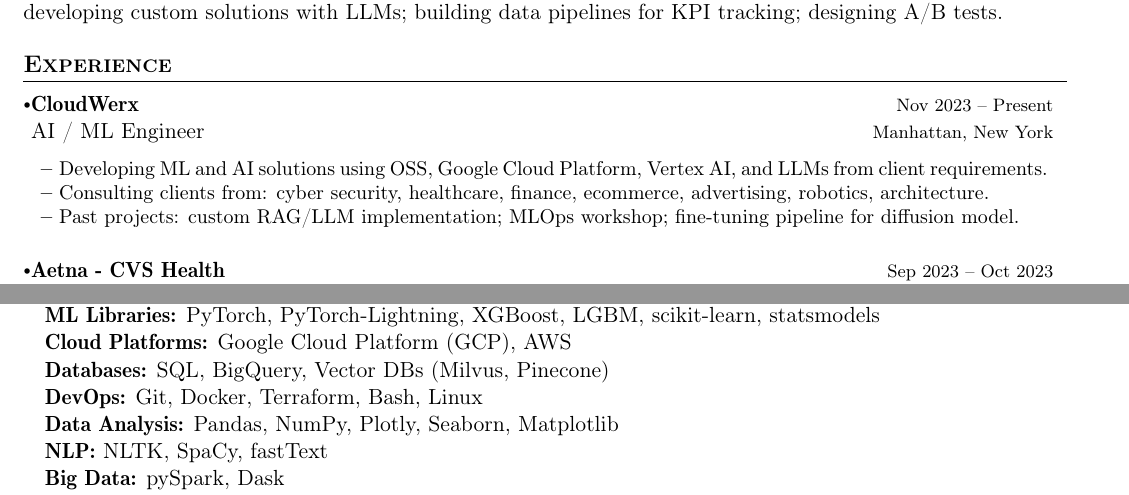
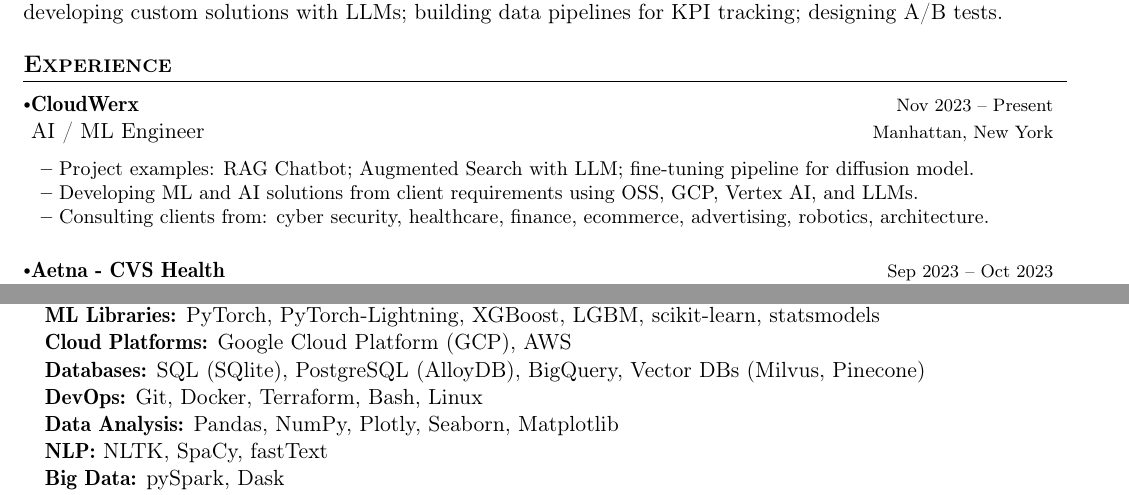
Before and after one commit to BrunoSE/Resume, a LaTeX CV (resume.tex): two parts of pages 1 and 2 of 2, joined at a grey line, cut so that both start at the same text. Compiled offline with pdfLaTeX.

Commit message:
Update resume.tex

```diff
--- a/resume.tex
+++ b/resume.tex
@@ -156,9 +156,9 @@
       {CloudWerx}{AI / ML Engineer}
       {Manhattan, New York}{Nov 2023 – Present}
       \resumeItemListStart
-        \item {Developing ML and AI solutions using OSS, Google Cloud Platform, Vertex AI, and LLMs from client requirements.}
+        \item {Project examples: RAG Chatbot; Augmented Search with LLM; fine-tuning pipeline for diffusion model.}
+        \item {Developing ML and AI solutions from client requirements using OSS, GCP, Vertex AI, and LLMs.}
         \item {Consulting clients from: cyber security, healthcare, finance, ecommerce, advertising, robotics, architecture.}
-        \item {Past projects: custom RAG/LLM implementation; MLOps workshop; fine-tuning pipeline for diffusion model.}
       \resumeItemListEnd
 
     \resumeSubheading
@@ -251,7 +251,7 @@
      \textbf{AI Libraries:} Transformers, Langchain, OpenAI API, Anthropic API, Pydantic, HuggingFace \\
      \textbf{ML Libraries:} PyTorch, PyTorch-Lightning, XGBoost, LGBM, scikit-learn, statsmodels \\
      \textbf{Cloud Platforms:} Google Cloud Platform (GCP), AWS \\
-     \textbf{Databases:} SQL, BigQuery, Vector DBs (Milvus, Pinecone) \\
+     \textbf{Databases:} SQL (SQlite), PostgreSQL (AlloyDB), BigQuery, Vector DBs (Milvus, Pinecone) \\
      \textbf{DevOps:} Git, Docker, Terraform, Bash, Linux \\
      \textbf{Data Analysis:} Pandas, NumPy, Plotly, Seaborn, Matplotlib \\
      \textbf{NLP:} NLTK, SpaCy, fastText \\
```
Also changed, not shown: resume.tex (6 more changed lines).
